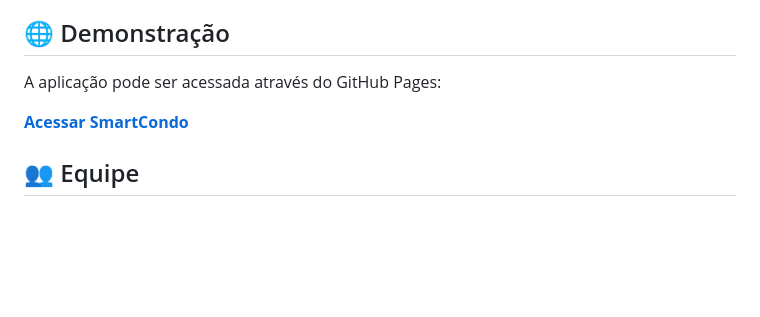
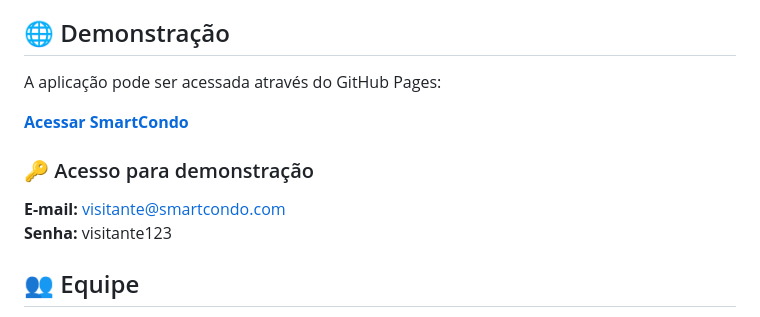
Before and after one commit to eu-anna/smartcondo-pucminas, a Markdown page: README.md, the part around the change. Rendered like a GitHub page; blank space fills up the shorter version.

Commit message:
Add demo access section with credentials
Added demo access credentials to README.

```diff
--- a/README.md
+++ b/README.md
@@ -75,6 +75,11 @@ A aplicação pode ser acessada através do GitHub Pages:
 
 **[Acessar SmartCondo](https://icei-puc-minas-pmv-ads.github.io/pmv-ads-2025-2-e1-proj-web-t9-smartcondo/index.html)**
 
+### 🔑 Acesso para demonstração
+
+**E-mail:** visitante@smartcondo.com
+**Senha:** visitante123
+
 ## 👥 Equipe
 
 - Vítor Machado Coelho
```
